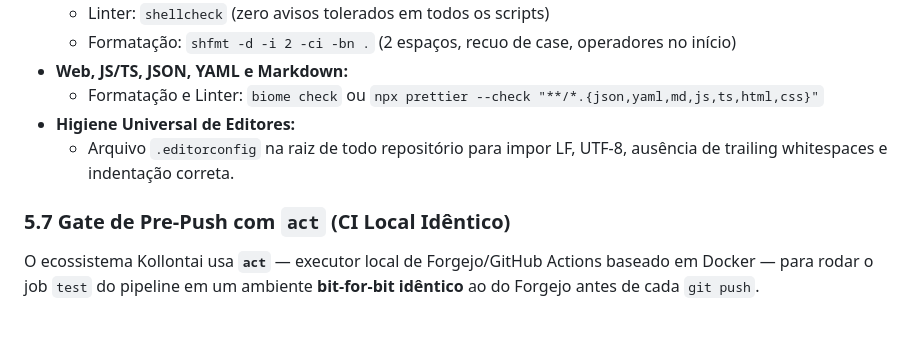
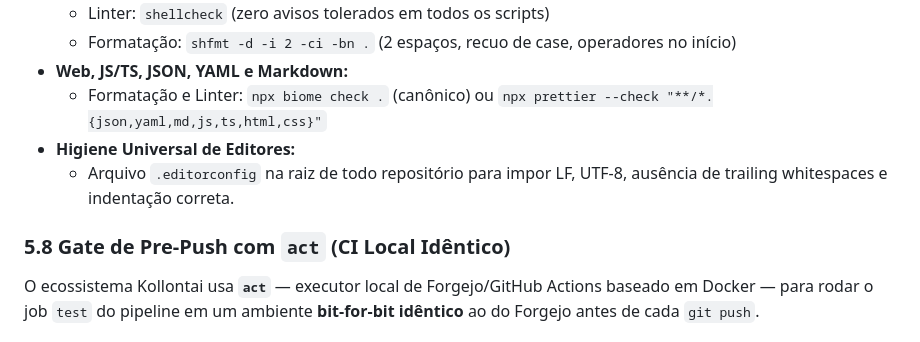
Before and after one commit to lumenpink/gost-profile-kollontai, a Markdown page: profile.md, the part around one of its changes. Drawn GitHub-style.

```diff
--- a/profile.md
+++ b/profile.md
@@ -186,11 +199,11 @@ O ecossistema adota um pipeline estrito onde **erros de linter e desvios de form
   - Linter: `shellcheck` (zero avisos tolerados em todos os scripts)
   - Formatação: `shfmt -d -i 2 -ci -bn .` (2 espaços, recuo de case, operadores no início)
 * **Web, JS/TS, JSON, YAML e Markdown:**
-  - Formatação e Linter: `biome check` ou `npx prettier --check "**/*.{json,yaml,md,js,ts,html,css}"`
+  - Formatação e Linter: `npx biome check .` (canônico) ou `npx prettier --check "**/*.{json,yaml,md,js,ts,html,css}"`
 * **Higiene Universal de Editores:**
   - Arquivo `.editorconfig` na raiz de todo repositório para impor LF, UTF-8, ausência de trailing whitespaces e indentação correta.
 
-### 5.7 Gate de Pre-Push com `act` (CI Local Idêntico)
+### 5.8 Gate de Pre-Push com `act` (CI Local Idêntico)
 O ecossistema Kollontai usa **`act`** — executor local de Forgejo/GitHub Actions baseado em Docker — para rodar o job `test` do pipeline em um ambiente **bit-for-bit idêntico** ao do Forgejo antes de cada `git push`.
 
 #### Ferramenta
```
Also changed, not shown: other parts of profile.md (+19 -6 lines).
